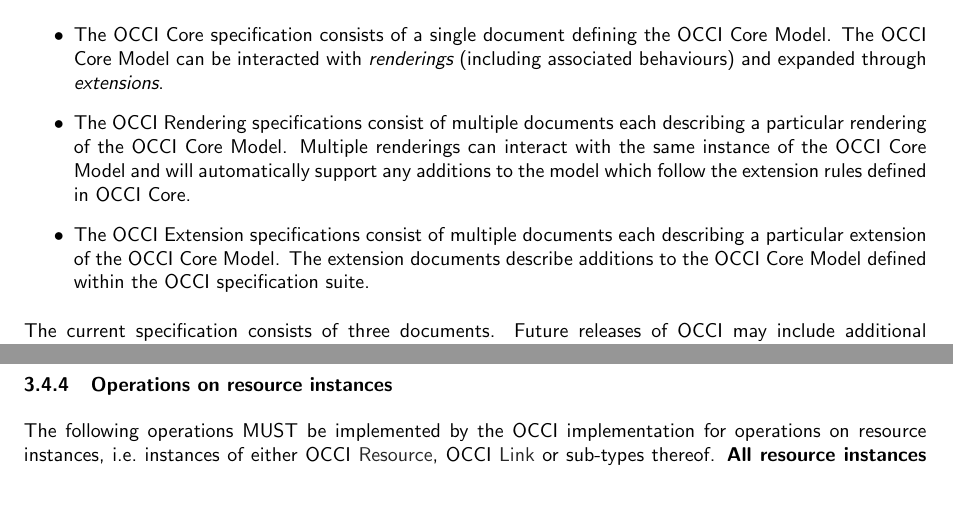
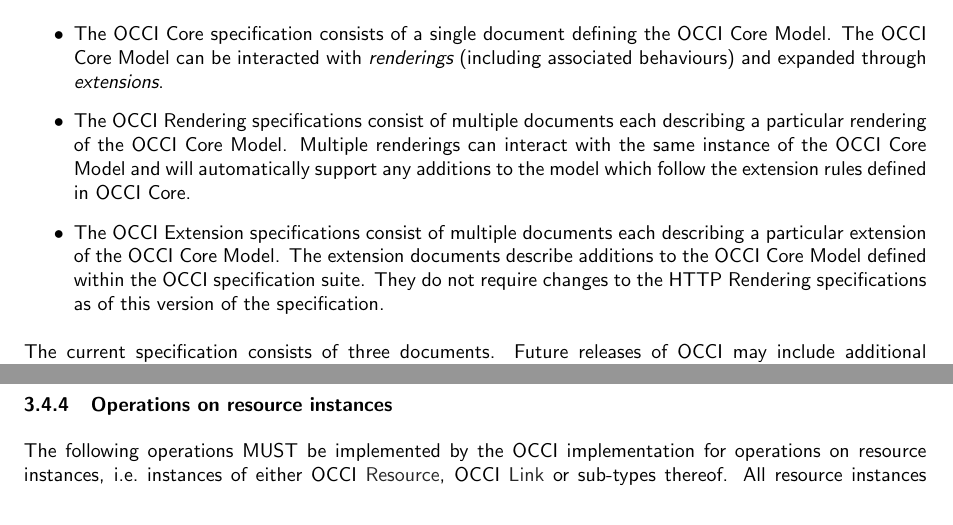
Before and after one commit to occiware/occi-wg, a LaTeX document (http_rendering.tex, which reads include/introduction.tex): two parts of pages 4 and 12 of 29, joined at a grey line, cut so that both start at the same text. Compiled offline with pdfLaTeX.

Commit message:
Fixing last minor changes from stds council board review...
git-svn-id: file://localhost/tmp/svn2git/occi-wg/svn/tags/version1.1_final@482 03f8628b-ed47-4a1f-bca9-bd5ac709a1f8

```diff
--- a/http_rendering.tex
+++ b/http_rendering.tex
@@ -660,9 +660,6 @@ response     = N/A
 \subsubsection{Operations on resource instances}
 \label{sec:ops_on_instances}
 The following operations MUST be implemented by the OCCI
-implementation for operations on resource instances, i.e.~instances
-of either OCCI \hl{Resource}, OCCI \hl{Link} or sub-types thereof.
-%
-\textbf{All resource instances MUST be handled equally (if not stated
-otherwise) independent of whether they are instances of the OCCI \hl{Resource}
-type or the OCCI \hl{Link} type.}
+implementation for operations on resource instances, i.e.~instances of
+either OCCI \hl{Resource}, OCCI \hl{Link} or sub-types thereof. All
+resource instances MUST be handled equally (if not stated otherwise)
--- a/include/introduction.tex
+++ b/include/introduction.tex
@@ -29,7 +29,7 @@ the OCCI Renderings and the OCCI Extensions.
 \item The OCCI Extension specifications consist of multiple documents each
  describing a particular extension of the OCCI Core Model. The extension documents
  describe additions to the OCCI Core Model defined within the OCCI specification
- suite.
+ suite. They do not require changes to the HTTP Rendering specifications as of this version of the specification.
 \end{itemize}
 %
 The current specification consists of three documents.
```
Also changed, not shown: core.tex (+1 -1 lines), include/copyright.tex (+1 -1 lines), infrastructure.tex (+1 -1 lines), http_rendering.tex (15 more changed lines).
